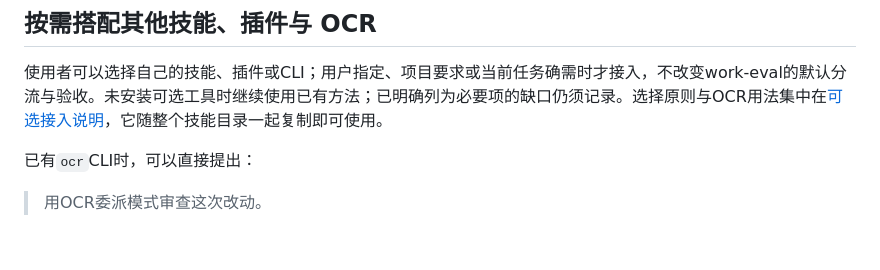
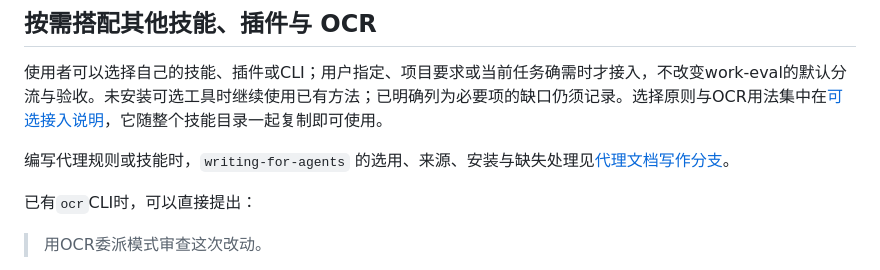
Before and after one commit to Pjhhhhh/agent-workflow, a Markdown page: README.md, the part around the change. GitHub-like rendering; blank space fills up the shorter version.

Commit message:
fix(work-eval): 补齐代理写作技能的可选依赖处理

```diff
--- a/README.md
+++ b/README.md
@@ -30,6 +30,8 @@ npx skills add Pjhhhhh/agent-workflow --skill work-eval
 ## 按需搭配其他技能、插件与 OCR
 
 使用者可以选择自己的技能、插件或CLI；用户指定、项目要求或当前任务确需时才接入，不改变work-eval的默认分流与验收。未安装可选工具时继续使用已有方法；已明确列为必要项的缺口仍须记录。选择原则与OCR用法集中在[可选接入说明](skills/work-eval/references/optional-integrations.md)，它随整个技能目录一起复制即可使用。
+
+编写代理规则或技能时，`writing-for-agents` 的选用、来源、安装与缺失处理见[代理文档写作分支](skills/work-eval/references/optional-integrations.md#writing-for-agents代理文档写作)。
 
 已有`ocr`CLI时，可以直接提出：
 
```
Also changed, not shown: skills/work-eval/SKILL.md (+1 -1 lines), 1 other file.
